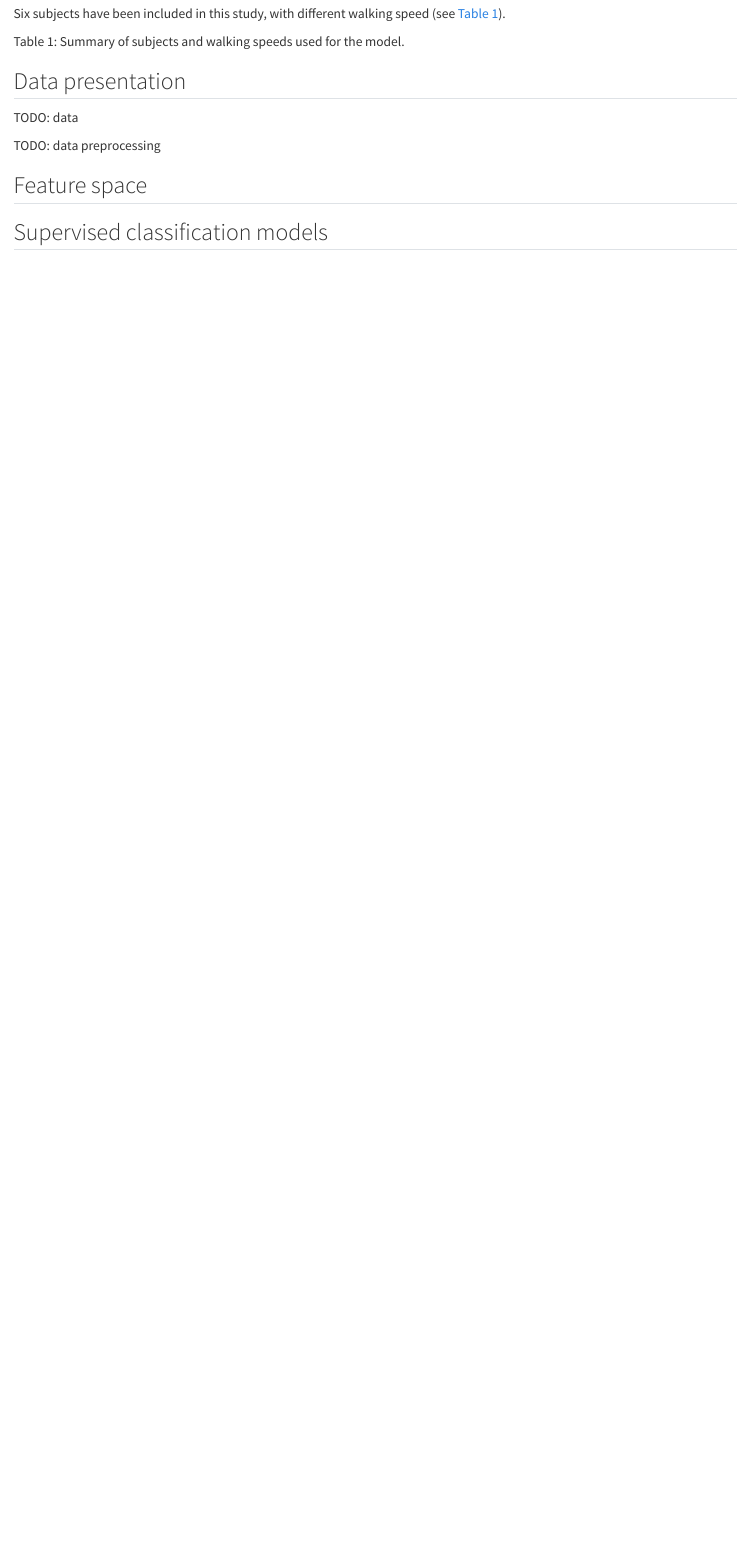
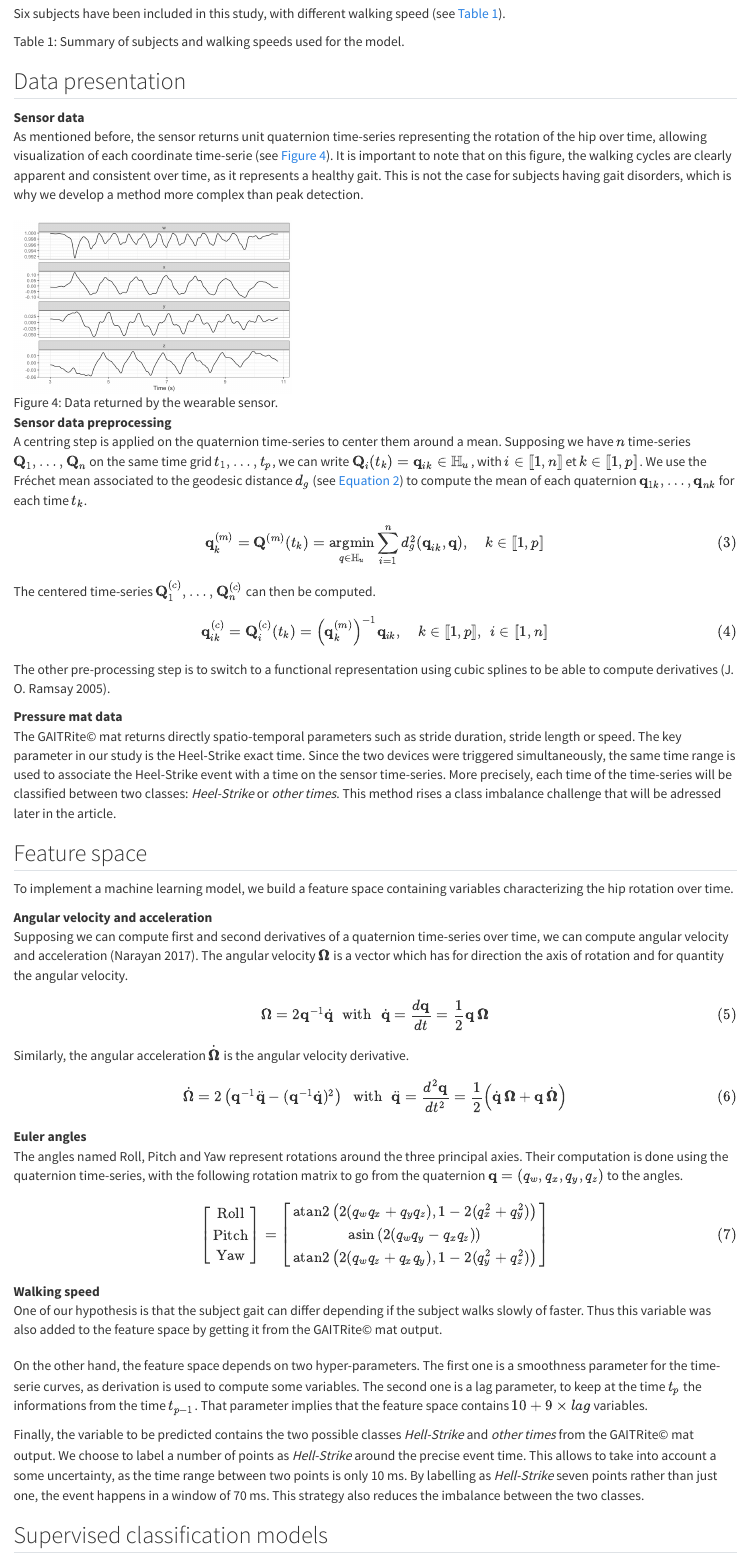
Before and after one commit to fradav/egait-segmentation, a Quarto document (article_segmentation.qmd): the page in a window 1100 px wide, from 4160 px down. Rendered offline with R 4.5, knitr and Pandoc in place of Quarto, with nearby package versions; drawn as R Markdown's standard HTML page in place of the format the file asks for.

Commit message:
Redaction of data presentation and feature space.

```diff
--- a/article_segmentation.qmd
+++ b/article_segmentation.qmd
@@ -225,11 +225,79 @@ Summary of subjects and walking speeds used for the model.
 
 ## Data presentation
 
-TODO: data
+Sensor data
 
-TODO: data preprocessing
+: As mentioned before, the sensor returns unit quaternion time-series representing the rotation of the hip over time, allowing visualization of each coordinate time-serie (see @fig-timeserie). It is important to note that on this figure, the walking cycles are clearly apparent and consistent over time, as it represents a healthy gait. This is not the case for subjects having gait disorders, which is why we develop a method more complex than peak detection.
+
+![Data returned by the wearable sensor.](images/time-serie.png){#fig-timeserie width=350}
+
+Sensor data preprocessing
+
+: A centring step is applied on the quaternion time-series to center them around a mean. Supposing we have $n$ time-series $\mathbf{Q}_1, \dots, \mathbf{Q}_n$ on the same time grid $t_1, \dots, t_p$, we can write $\mathbf{Q}_i(t_k) = \mathbf{q}_{ik} \in \mathbb{H}_u$, with $i \in [\![ 1, n ]\!]$ et $k \in [\![ 1, p ]\!]$. We use the Fréchet mean associated to the geodesic distance $d_g$ (see @eq-dist-geodesique) to compute the mean of each quaternion $\mathbf{q}_{1k}, \dots, \mathbf{q}_{nk}$ for each time $t_k$.
+
+: $$
+\mathbf{q}_k^{(m)} = \mathbf{Q}^{(m)} (t_k) = \underset{q \in \mathbb{H}_u}{\mathrm{argmin}} \sum_{i=1}^n d_g^2(\mathbf{q}_{ik}, \mathbf{q}), \hspace{5mm} k \in [\![ 1, p ]\!]
+$$ {#eq-mean-qts}
+
+: The centered time-series $\mathbf{Q}_1^{(c)}, \dots, \mathbf{Q}_n^{(c)}$ can then be computed.
+
+: $$
+\mathbf{q}_{ik}^{(c)} = \mathbf{Q}_i^{(c)} (t_k) = \left( \mathbf{q}_k^{(m)} \right)^{-1} \mathbf{q}_{ik}, \hspace{5mm} k \in [\![ 1, p ]\!],\hspace{2mm}  i \in [\![ 1, n ]\!]
+$$ {#eq-centring-qts}
+
+: The other pre-processing step is to switch to a functional representation using cubic splines to be able to compute derivatives [@ramsay2005].
+
+
+Pressure mat data
+
+: The GAITRite© mat returns directly spatio-temporal parameters such as stride duration, stride length or speed. The key parameter in our study is the Heel-Strike exact time. Since the two devices were triggered simultaneously, the same time range is used to associate the Heel-Strike event with a time on the sensor time-series. More precisely, each time of the time-series will be classified between two classes: *Heel-Strike* or *other times*. This method rises a class imbalance challenge that will be adressed later in the article.
+
 
 ## Feature space
+
+To implement a machine learning model, we build a feature space containing variables characterizing the hip rotation over time.
+
+Angular velocity and acceleration
+
+: Supposing we can compute first and second derivatives of a quaternion time-series over time, we can compute angular velocity and acceleration [@narayan2017]. The angular velocity $\pmb{\Omega}$ is a vector which has for direction the axis of rotation and for quantity the angular velocity.
+
+: $$
+\pmb{\Omega} = 2 \mathbf{q}^{-1} \dot{\mathbf{q}} \hspace{3mm} \text{with} \hspace{3mm} \dot{\mathbf{q}} = \frac{d \mathbf{q}}{dt} = \frac{1}{2} \mathbf{q} \hspace{1mm} \pmb{\Omega}
+$$ {#eq-angular-vel}
+
+: Similarly, the angular acceleration $\dot{\pmb{\Omega}}$ is the angular velocity derivative.
+
+: $$
+\dot{\pmb{\Omega}} = 2 \left( \mathbf{q}^{-1} \ddot{\mathbf{q}} - (\mathbf{q}^{-1}\dot{\mathbf{q}})^2 \right) \hspace{3mm} \text{with} \hspace{3mm} \ddot{\mathbf{q}} = \frac{d^2 \mathbf{q}}{dt^2} = \frac{1}{2} \left( \dot{\mathbf{q}} \hspace{1mm}  \pmb{\Omega} + \mathbf{q} \hspace{1mm}  \dot{\pmb{\Omega}} \right)
+$$ {#eq-angular-acc}
+
+Euler angles
+
+: The angles named Roll, Pitch and Yaw represent rotations around the three principal axies. Their computation is done using the quaternion time-series, with the following rotation matrix to go from the quaternion $\mathbf{q} = (q_w, q_x, q_y, q_z)$ to the angles.
+
+$$
+\begin{bmatrix}
+\text{Roll} \\
+\text{Pitch} \\
+\text{Yaw}
+\end{bmatrix}
+=
+\begin{bmatrix}
+\text{atan2} \left(2(q_w q_x + q_y q_z), 1-2(q_x^2 + q_y^2)  \right) \\
+\text{asin} \left(2(q_w q_y - q_x q_z) \right) \\
+\text{atan2} \left(2(q_w q_z + q_x q_y), 1-2(q_y^2 + q_z^2)  \right)
+\end{bmatrix}
+$$ {#eq-rpy}
+
+
+Walking speed
+
+: One of our hypothesis is that the subject gait can differ depending if the subject walks slowly of faster. Thus this variable was also added to the feature space by getting it from the GAITRite© mat output.
+
+On the other hand, the feature space depends on two hyper-parameters. The first one is a smoothness parameter for the time-serie curves, as derivation is used to compute some variables. The second one is a lag parameter, to keep at the time $t_p$ the informations from the time $t_{p-1}$. That parameter implies that the feature space contains $10 + 9 \times lag$ variables.
+
+Finally, the variable to be predicted contains the two possible classes *Hell-Strike* and *other times* from the GAITRite© mat output. We choose to label a number of points as *Hell-Strike* around the precise event time. This allows to take into account a some uncertainty, as the time range between two points is only 10 ms. By labelling as *Hell-Strike* seven points rather than just one, the event happens in a window of 70 ms. This strategy also reduces the imbalance between the two classes.
+
 
 ## Supervised classification models
 
--- a/references.bib
+++ b/references.bib
@@ -331,3 +331,18 @@
   url = {https://www.sciencedirect.com/science/article/pii/S0966636203000687},
   author = {Hylton B Menz and Mark D Latt and Anne Tiedemann and Marcella {Mun San Kwan} and Stephen R Lord},
 }
+
+@book{ramsay2005,
+  title={Functional Data Analysis},
+  author={J. O. Ramsay, B. W. Silverman},
+  year={2005},
+  publisher={Springer New York, NY},
+  doi={https://doi.org/10.1007/b98888}
+}
+
+@electronic{narayan2017,
+  author = {Ashwin Narayan},
+  title = {How to Integrate Quaternions},
+  year = {2017},
+  url = {https://www.ashwinnarayan.com/post/how-to-integrate-quaternions/}
+}
```
Also changed, not shown: images/time-serie.png (added).
